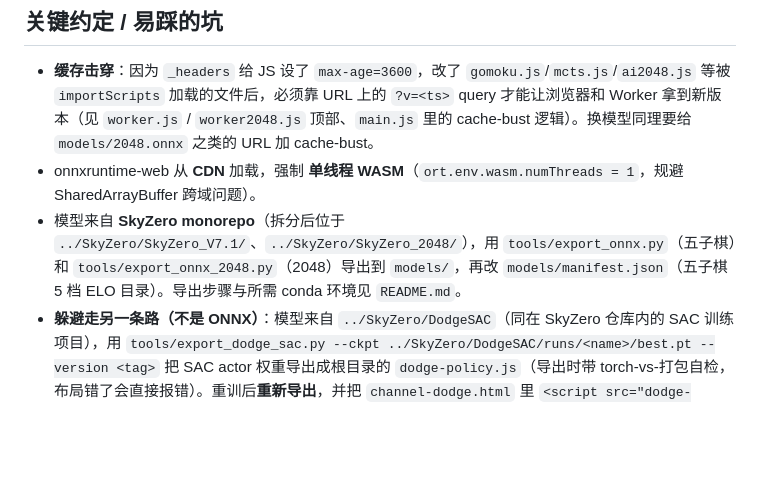
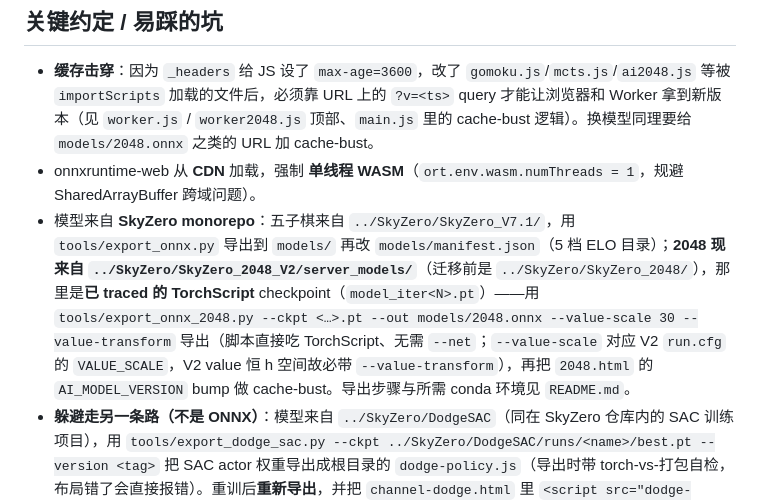
Before and after one commit to Skywalker144/SkyZeroWeb, a Markdown page: CLAUDE.md, the part around the change. Rendered like a GitHub page; blank space fills up the shorter version.

Commit message:
Document the 2048 model now exporting from SkyZero_2048_V2 server_models

```diff
--- a/CLAUDE.md
+++ b/CLAUDE.md
@@ -24,7 +24,7 @@
 
 - **缓存击穿**：因为 `_headers` 给 JS 设了 `max-age=3600`，改了 `gomoku.js`/`mcts.js`/`ai2048.js` 等被 `importScripts` 加载的文件后，必须靠 URL 上的 `?v=<ts>` query 才能让浏览器和 Worker 拿到新版本（见 `worker.js` / `worker2048.js` 顶部、`main.js` 里的 cache-bust 逻辑）。换模型同理要给 `models/2048.onnx` 之类的 URL 加 cache-bust。
 - onnxruntime-web 从 **CDN** 加载，强制 **单线程 WASM**（`ort.env.wasm.numThreads = 1`，规避 SharedArrayBuffer 跨域问题）。
-- 模型来自 **SkyZero monorepo**（拆分后位于 `../SkyZero/SkyZero_V7.1/`、`../SkyZero/SkyZero_2048/`），用 `tools/export_onnx.py`（五子棋）和 `tools/export_onnx_2048.py`（2048）导出到 `models/`，再改 `models/manifest.json`（五子棋 5 档 ELO 目录）。导出步骤与所需 conda 环境见 `README.md`。
+- 模型来自 **SkyZero monorepo**：五子棋来自 `../SkyZero/SkyZero_V7.1/`，用 `tools/export_onnx.py` 导出到 `models/` 再改 `models/manifest.json`（5 档 ELO 目录）；**2048 现来自 `../SkyZero/SkyZero_2048_V2/server_models/`**（迁移前是 `../SkyZero/SkyZero_2048/`），那里是**已 traced 的 TorchScript** checkpoint（`model_iter<N>.pt`）——用 `tools/export_onnx_2048.py --ckpt <…>.pt --out models/2048.onnx --value-scale 30 --value-transform` 导出（脚本直接吃 TorchScript、无需 `--net`；`--value-scale` 对应 V2 `run.cfg` 的 `VALUE_SCALE`，V2 value 恒 h 空间故必带 `--value-transform`），再把 `2048.html` 的 `AI_MODEL_VERSION` bump 做 cache-bust。导出步骤与所需 conda 环境见 `README.md`。
 - **躲避走另一条路（不是 ONNX）**：模型来自 `../SkyZero/DodgeSAC`（同在 SkyZero 仓库内的 SAC 训练项目），用 `tools/export_dodge_sac.py --ckpt ../SkyZero/DodgeSAC/runs/<name>/best.pt --version <tag>` 把 SAC actor 权重导出成根目录的 `dodge-policy.js`（导出时带 torch-vs-打包自检，布局错了会直接报错）。重训后**重新导出**，并把 `channel-dodge.html` 里 `<script src="dodge-policy.js?v=…">` 的 `?v=` 改成新 `<tag>` 做 cache-bust（脚本会打印要粘贴的那行）。Python↔JS 一致性除导出自检外，还可用 `node` 无头跑整页游戏逻辑复核（曾用此定位手机坐标系 bug）。
 - 浏览器版相对训练版做了简化（无 8 重对称集成、无并行 MCTS 等），细节见 `README.md` 末尾「Differences from V5」。
 
```
